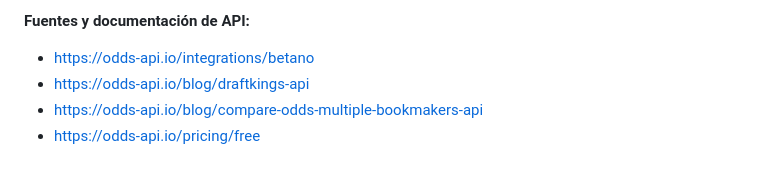
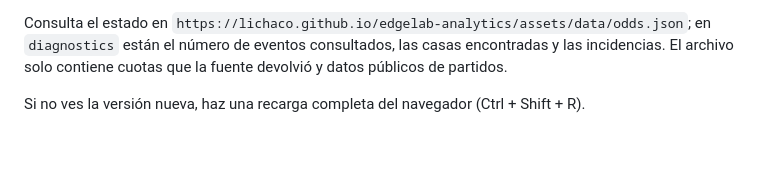
Before and after one commit to lichaco/edgelab-analytics, a Markdown page: docs/CUOTAS.md, the part around one of its changes. Rendered like a GitHub page.

```diff
--- a/docs/CUOTAS.md
+++ b/docs/CUOTAS.md
@@ -51,6 +51,4 @@ Comprobar: 'npm test', 'npm run check', 'PYTHONPATH=. python3 -m unittest discov
 
-**Fuentes y documentación de API:**
-- https://odds-api.io/integrations/betano
-- https://odds-api.io/blog/draftkings-api
-- https://odds-api.io/blog/compare-odds-multiple-bookmakers-api
-- https://odds-api.io/pricing/free
+Consulta el estado en `https://lichaco.github.io/edgelab-analytics/assets/data/odds.json`; en `diagnostics` están el número de eventos consultados, las casas encontradas y las incidencias. El archivo solo contiene cuotas que la fuente devolvió y datos públicos de partidos.
+
+Si no ves la versión nueva, haz una recarga completa del navegador (Ctrl + Shift + R).
```
Also changed, not shown: other parts of docs/CUOTAS.md (+36 -36 lines).
